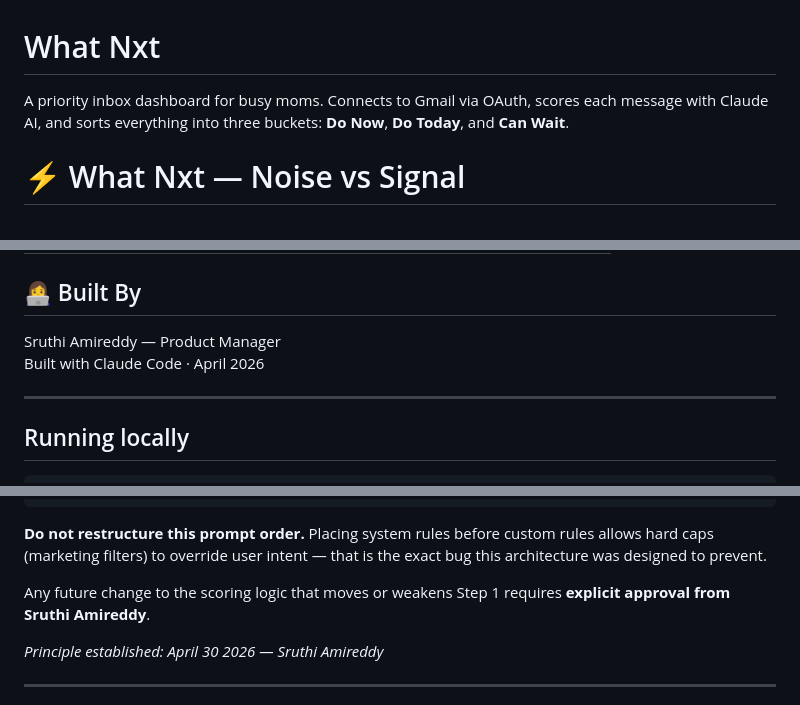
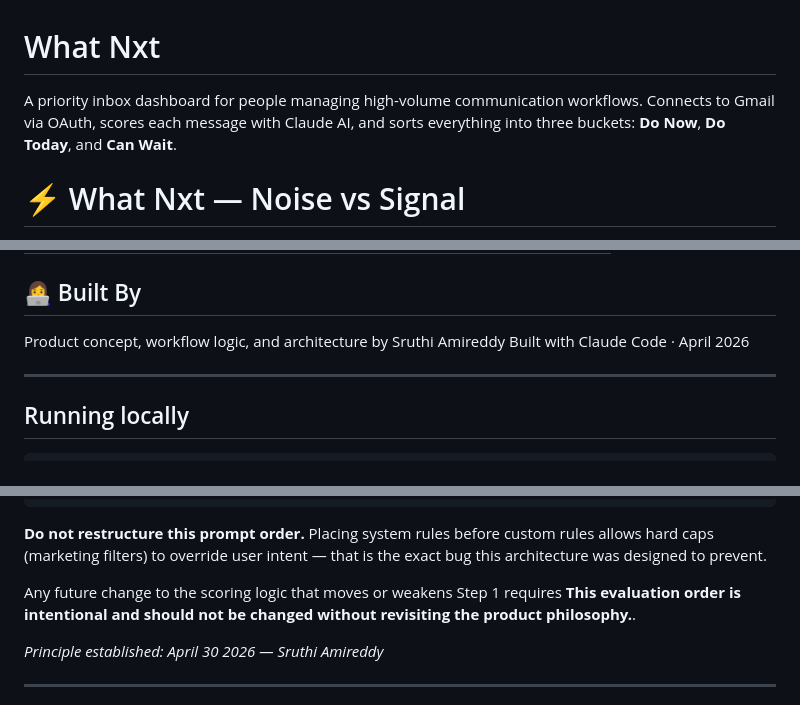
Before and after one commit to Sruthiamireddy2026/WhatNxt-app, a Markdown page: README.md, 3 parts joined by grey strips. Drawn GitHub-style.

Commit message:
Update README for clarity and ownership details

```diff
--- a/README.md
+++ b/README.md
@@ -1,6 +1,6 @@
 # What Nxt
 
-A priority inbox dashboard for busy moms. Connects to Gmail via OAuth, scores each message with Claude AI, and sorts everything into three buckets: **Do Now**, **Do Today**, and **Can Wait**.
+A priority inbox dashboard for people managing high-volume communication workflows. Connects to Gmail via OAuth, scores each message with Claude AI, and sorts everything into three buckets: **Do Now**, **Do Today**, and **Can Wait**.
 # ⚡ What Nxt — Noise vs Signal
 > AI-powered priority inbox. You decide what matters.
 
@@ -13,7 +13,7 @@ A priority inbox dashboard for busy moms. Connects to Gmail via OAuth, scores ea
 | Phase 4 — Multiple Personas | ⏳ Soon | Teachers, Counselors, Lawyers |
 
 ## 👩‍💻 Built By
-Sruthi Amireddy — Product Manager
+Product concept, workflow logic, and architecture by Sruthi Amireddy
 Built with Claude Code · April 2026
 
 ---
@@ -90,7 +90,7 @@ STEP 2 — DEFAULT RULES (fallback only):
 
 **Do not restructure this prompt order.** Placing system rules before custom rules allows hard caps (marketing filters) to override user intent — that is the exact bug this architecture was designed to prevent.
 
-Any future change to the scoring logic that moves or weakens Step 1 requires **explicit approval from Sruthi Amireddy**.
+Any future change to the scoring logic that moves or weakens Step 1 requires **This evaluation order is intentional and should not be changed without revisiting the product philosophy.**.
 
 *Principle established: April 30 2026 — Sruthi Amireddy*
 
```
